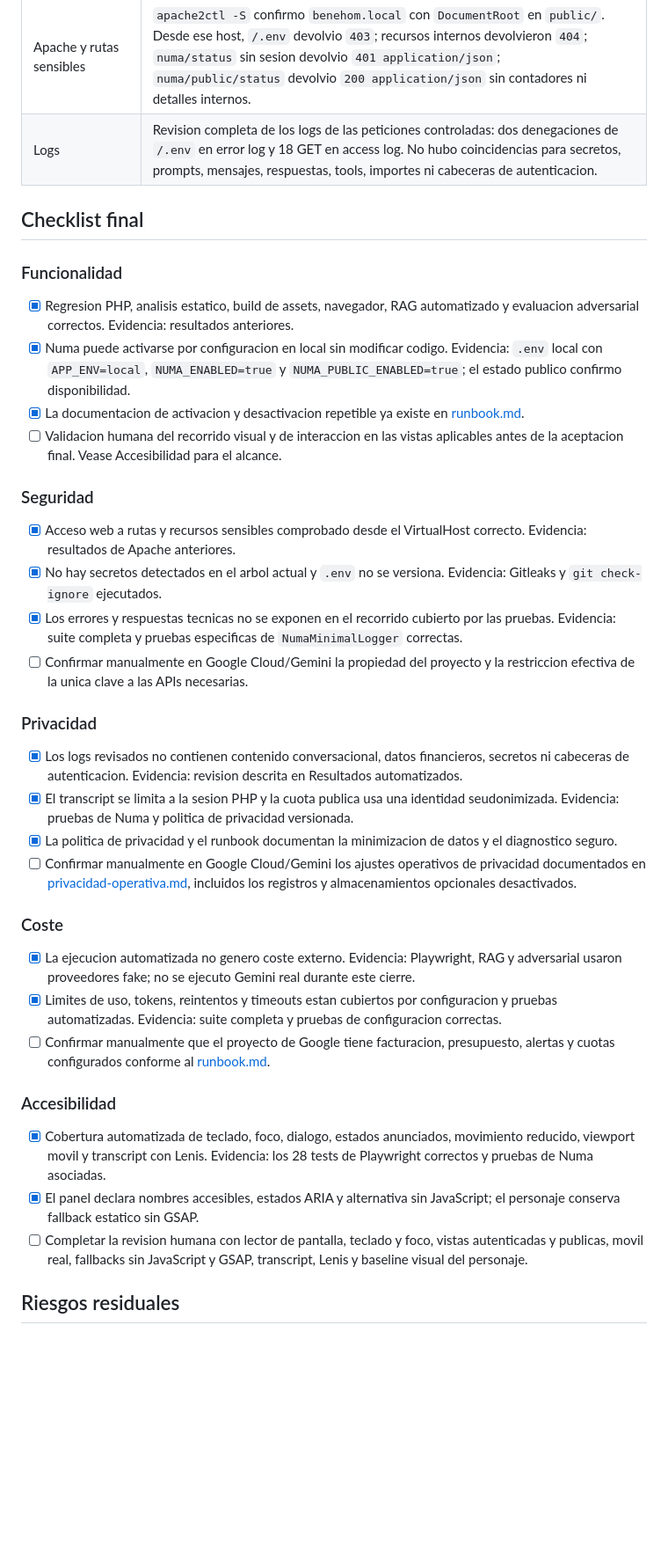
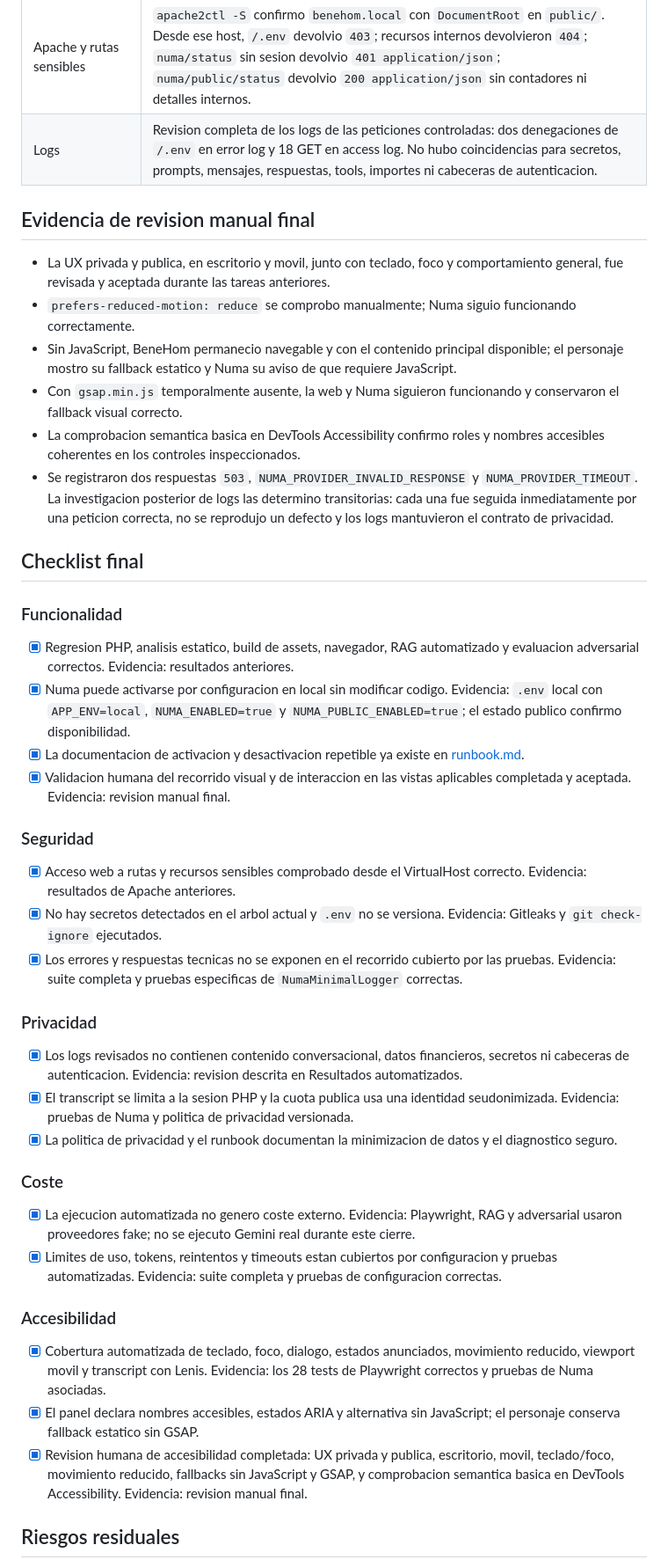
Before and after one commit to hiram9112/benehom, a Markdown page: resources/numa/cierre.md, the part around one of its changes. Shown at 88% size. Drawn GitHub-style; blank space fills up the shorter version.

```diff
--- a/resources/numa/cierre.md
+++ b/resources/numa/cierre.md
@@ -18,6 +18,15 @@ en el registro tecnico local de 2026-09-04. No declara cerrada la tarea.
 | Apache y rutas sensibles | `apache2ctl -S` confirmo `benehom.local` con `DocumentRoot` en `public/`. Desde ese host, `/.env` devolvio `403`; recursos internos devolvieron `404`; `numa/status` sin sesion devolvio `401 application/json`; `numa/public/status` devolvio `200 application/json` sin contadores ni detalles internos. |
 | Logs | Revision completa de los logs de las peticiones controladas: dos denegaciones de `/.env` en error log y 18 GET en access log. No hubo coincidencias para secretos, prompts, mensajes, respuestas, tools, importes ni cabeceras de autenticacion. |
 
+## Evidencia de revision manual final
+
+- La UX privada y publica, en escritorio y movil, junto con teclado, foco y comportamiento general, fue revisada y aceptada durante las tareas anteriores.
+- `prefers-reduced-motion: reduce` se comprobo manualmente; Numa siguio funcionando correctamente.
+- Sin JavaScript, BeneHom permanecio navegable y con el contenido principal disponible; el personaje mostro su fallback estatico y Numa su aviso de que requiere JavaScript.
+- Con `gsap.min.js` temporalmente ausente, la web y Numa siguieron funcionando y conservaron el fallback visual correcto.
+- La comprobacion semantica basica en DevTools Accessibility confirmo roles y nombres accesibles coherentes en los controles inspeccionados.
+- Se registraron dos respuestas `503`, `NUMA_PROVIDER_INVALID_RESPONSE` y `NUMA_PROVIDER_TIMEOUT`. La investigacion posterior de logs las determino transitorias: cada una fue seguida inmediatamente por una peticion correcta, no se reprodujo un defecto y los logs mantuvieron el contrato de privacidad.
+
 ## Checklist final
 
 ### Funcionalidad
@@ -25,33 +34,30 @@ en el registro tecnico local de 2026-09-04. No declara cerrada la tarea.
 - [x] Regresion PHP, analisis estatico, build de assets, navegador, RAG automatizado y evaluacion adversarial correctos. Evidencia: resultados anteriores.
 - [x] Numa puede activarse por configuracion en local sin modificar codigo. Evidencia: `.env` local con `APP_ENV=local`, `NUMA_ENABLED=true` y `NUMA_PUBLIC_ENABLED=true`; el estado publico confirmo disponibilidad.
 - [x] La documentacion de activacion y desactivacion repetible ya existe en [runbook.md](runbook.md).
-- [ ] Validacion humana del recorrido visual y de interaccion en las vistas aplicables antes de la aceptacion final. Vease Accesibilidad para el alcance.
+- [x] Validacion humana del recorrido visual y de interaccion en las vistas aplicables completada y aceptada. Evidencia: revision manual final.
 
 ### Seguridad
 
 - [x] Acceso web a rutas y recursos sensibles comprobado desde el VirtualHost correcto. Evidencia: resultados de Apache anteriores.
 - [x] No hay secretos detectados en el arbol actual y `.env` no se versiona. Evidencia: Gitleaks y `git check-ignore` ejecutados.
 - [x] Los errores y respuestas tecnicas no se exponen en el recorrido cubierto por las pruebas. Evidencia: suite completa y pruebas especificas de `NumaMinimalLogger` correctas.
-- [ ] Confirmar manualmente en Google Cloud/Gemini la propiedad del proyecto y la restriccion efectiva de la unica clave a las APIs necesarias.
 
 ### Privacidad
 
 - [x] Los logs revisados no contienen contenido conversacional, datos financieros, secretos ni cabeceras de autenticacion. Evidencia: revision descrita en Resultados automatizados.
 - [x] El transcript se limita a la sesion PHP y la cuota publica usa una identidad seudonimizada. Evidencia: pruebas de Numa y politica de privacidad versionada.
 - [x] La politica de privacidad y el runbook documentan la minimizacion de datos y el diagnostico seguro.
-- [ ] Confirmar manualmente en Google Cloud/Gemini los ajustes operativos de privacidad documentados en [privacidad-operativa.md](privacidad-operativa.md), incluidos los registros y almacenamientos opcionales desactivados.
 
 ### Coste
 
 - [x] La ejecucion automatizada no genero coste externo. Evidencia: Playwright, RAG y adversarial usaron proveedores fake; no se ejecuto Gemini real durante este cierre.
 - [x] Limites de uso, tokens, reintentos y timeouts estan cubiertos por configuracion y pruebas automatizadas. Evidencia: suite completa y pruebas de configuracion correctas.
-- [ ] Confirmar manualmente que el proyecto de Google tiene facturacion, presupuesto, alertas y cuotas configurados conforme al [runbook.md](runbook.md).
 
 ### Accesibilidad
 
 - [x] Cobertura automatizada de teclado, foco, dialogo, estados anunciados, movimiento reducido, viewport movil y transcript con Lenis. Evidencia: los 28 tests de Playwright correctos y pruebas de Numa asociadas.
 - [x] El panel declara nombres accesibles, estados ARIA y alternativa sin JavaScript; el personaje conserva fallback estatico sin GSAP.
-- [ ] Completar la revision humana con lector de pantalla, teclado y foco, vistas autenticadas y publicas, movil real, fallbacks sin JavaScript y GSAP, transcript, Lenis y baseline visual del personaje.
+- [x] Revision humana de accesibilidad completada: UX privada y publica, escritorio, movil, teclado/foco, movimiento reducido, fallbacks sin JavaScript y GSAP, y comprobacion semantica basica en DevTools Accessibility. Evidencia: revision manual final.
 
 ## Riesgos residuales
 
```
Also changed, not shown: other parts of resources/numa/cierre.md (+13 -12 lines).
